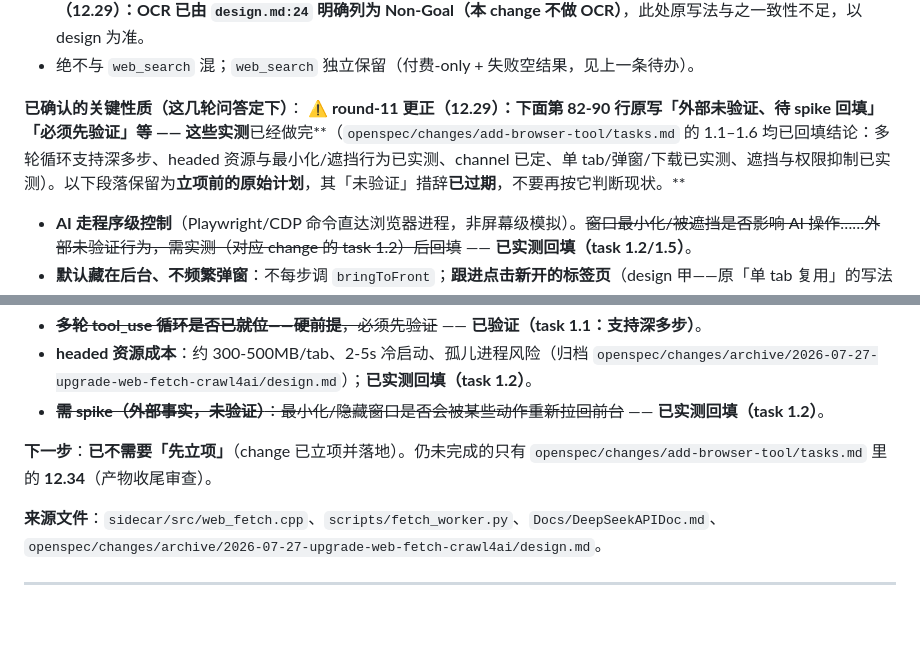
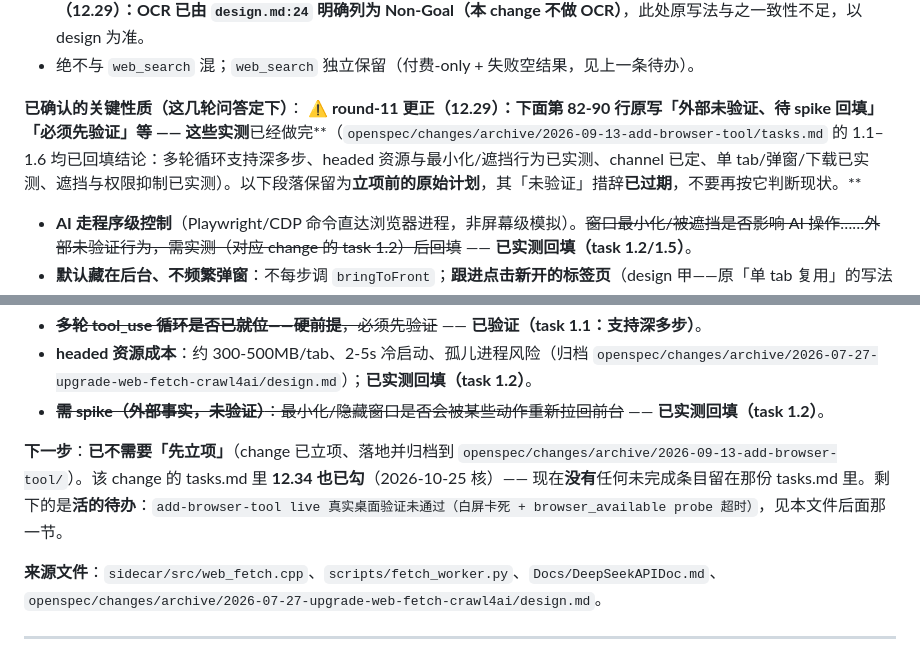
Before and after one commit to A-RAVEN/AliaseAgent, a Markdown page: TODO.md, 2 parts joined by grey strips. GitHub-like rendering; blank space fills up the shorter version.

```diff
--- a/TODO.md
+++ b/TODO.md
@@ -223,7 +232,7 @@
 - 绝不与 `web_search` 混；`web_search` 独立保留（付费-only + 失败空结果，见上一条待办）。
 
 **已确认的关键性质（这几轮问答定下）**：
-**⚠️ round-11 更正（12.29）：下面第 82-90 行原写「外部未验证、待 spike 回填」「必须先验证」等 —— 这些实测**已经做完**（`openspec/changes/add-browser-tool/tasks.md` 的 1.1–1.6 均已回填结论：多轮循环支持深多步、headed 资源与最小化/遮挡行为已实测、channel 已定、单 tab/弹窗/下载已实测、遮挡与权限抑制已实测）。以下段落保留为**立项前的原始计划**，其「未验证」措辞**已过期**，不要再按它判断现状。**
+**⚠️ round-11 更正（12.29）：下面第 82-90 行原写「外部未验证、待 spike 回填」「必须先验证」等 —— 这些实测**已经做完**（`openspec/changes/archive/2026-09-13-add-browser-tool/tasks.md` 的 1.1–1.6 均已回填结论：多轮循环支持深多步、headed 资源与最小化/遮挡行为已实测、channel 已定、单 tab/弹窗/下载已实测、遮挡与权限抑制已实测）。以下段落保留为**立项前的原始计划**，其「未验证」措辞**已过期**，不要再按它判断现状。**
 - **AI 走程序级控制**（Playwright/CDP 命令直达浏览器进程，非屏幕级模拟）。~~窗口最小化/被遮挡是否影响 AI 操作……外部未验证行为，需实测（对应 change 的 task 1.2）后回填~~ —— **已实测回填（task 1.2/1.5）**。
 - **默认藏在后台、不频繁弹窗**：不每步调 `bringToFront`；**跟进点击新开的标签页**（design 甲——原「单 tab 复用」的写法已作废，多标签页为预期）；**自动处理** `alert`/`confirm` 对话框；避免触发下载 / 权限弹窗——“不弹窗/无下载/无权限/新页可被跟随是否真能保持”为**外部未验证**，需实测（task 1.4）回填。把窗口提到前台仅通过显式可见请求，该机制**不在本 change 范围**（另行立项）。
 - **健壮性（公共验收标准，须写进实现）**：看门狗**检测关窗→可检测失败→AI 重开会话**；**每步重读实时快照**（不信任上次）；URL / 内容**分叉检测**；**用户接管信号**（检测到用户手动导航/切页 → 知会 AI 重读）。
@@ -233,7 +242,7 @@
 - **headed 资源成本**：约 300-500MB/tab、2-5s 冷启动、孤儿进程风险（归档 `openspec/changes/archive/2026-07-27-upgrade-web-fetch-crawl4ai/design.md`）；**已实测回填（task 1.2）**。
 - ~~**需 spike（外部事实，未验证）**：最小化/隐藏窗口是否会被某些动作重新拉回前台~~ —— **已实测回填（task 1.2）**。
 
-**下一步**：**已不需要「先立项」**（change 已立项并落地）。仍未完成的只有 `openspec/changes/add-browser-tool/tasks.md` 里的 **12.34**（产物收尾审查）。
+**下一步**：**已不需要「先立项」**（change 已立项、落地并归档到 `openspec/changes/archive/2026-09-13-add-browser-tool/`）。该 change 的 tasks.md 里 **12.34 也已勾**（2026-10-25 核）—— 现在**没有**任何未完成条目留在那份 tasks.md 里。剩下的是**活的待办**：`add-browser-tool live 真实桌面验证未通过（白屏卡死 + browser_available probe 超时）`，见本文件后面那一节。
 
 **来源文件**：`sidecar/src/web_fetch.cpp`、`scripts/fetch_worker.py`、`Docs/DeepSeekAPIDoc.md`、`openspec/changes/archive/2026-07-27-upgrade-web-fetch-crawl4ai/design.md`。
 
```
Also changed, not shown: other parts of TODO.md (+18 -9 lines), Docs/RoadMap.md (+16 -10 lines).
